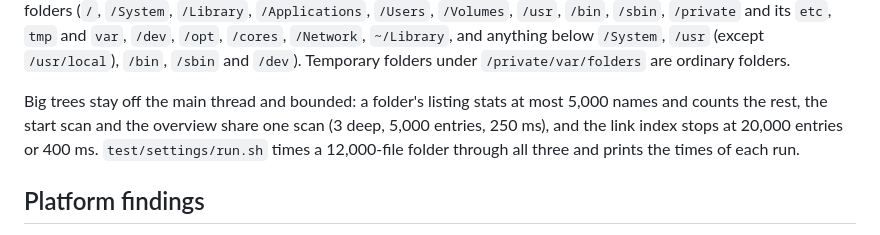
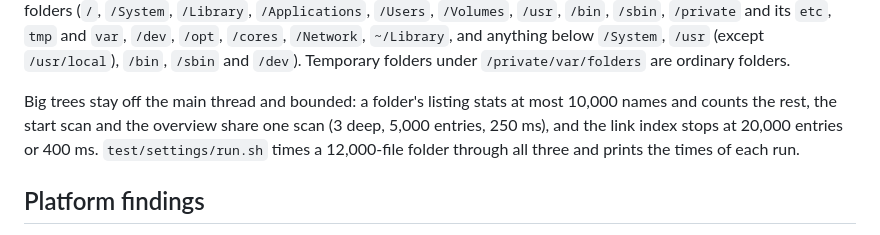
Before and after one commit to patebry/spacebar, a Markdown page: FINDINGS.md, the part around one of its changes. Rendered like a GitHub page.

```diff
--- a/FINDINGS.md
+++ b/FINDINGS.md
@@ -227,7 +227,7 @@ resource values): packages and app bundles (by the system's package flag and a l
 `var`, `/dev`, `/opt`, `/cores`, `/Network`, `~/Library`, and anything below `/System`, `/usr` (except `/usr/local`), `/bin`,
 `/sbin` and `/dev`). Temporary folders under `/private/var/folders` are ordinary folders.
 
-Big trees stay off the main thread and bounded: a folder's listing stats at most 5,000 names and counts the rest, the start
+Big trees stay off the main thread and bounded: a folder's listing stats at most 10,000 names and counts the rest, the start
 scan and the overview share one scan (3 deep, 5,000 entries, 250 ms), and the link index stops at 20,000 entries or 400 ms.
 `test/settings/run.sh` times a 12,000-file folder through all three and prints the times of each run.
 
```
Also changed, not shown: other parts of FINDINGS.md (+1 -1 lines).
